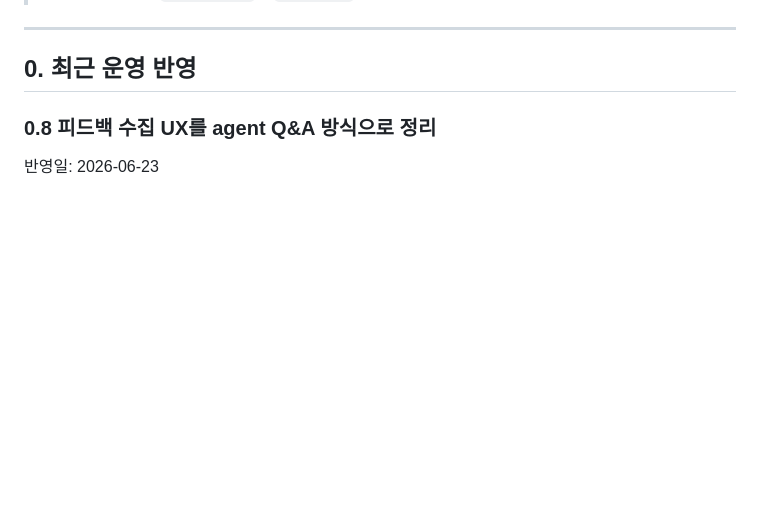
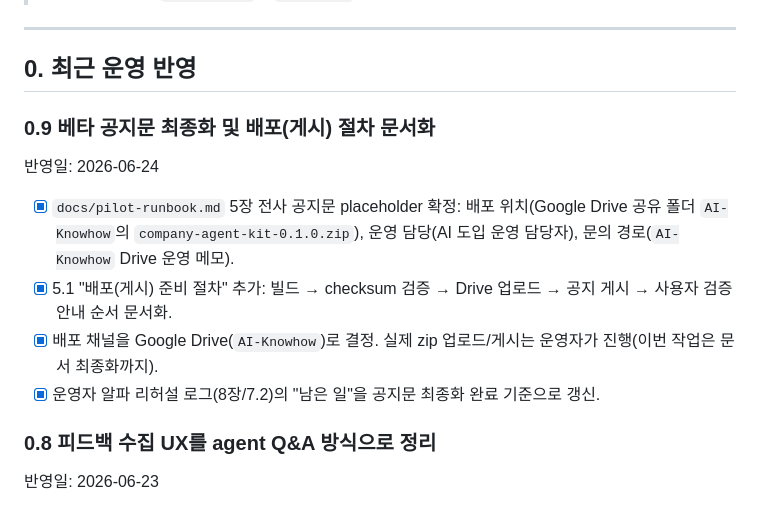
Before and after one commit to puzzle-drimaes/agent_guide, a Markdown page: Finish.md, the part around the change. Rendered like a GitHub page; blank space fills up the shorter version.

```diff
--- a/Finish.md
+++ b/Finish.md
@@ -8,6 +8,15 @@
 ---
 
 ## 0. 최근 운영 반영
+
+### 0.9 베타 공지문 최종화 및 배포(게시) 절차 문서화
+
+반영일: 2026-06-24
+
+- [x] `docs/pilot-runbook.md` 5장 전사 공지문 placeholder 확정: 배포 위치(Google Drive 공유 폴더 `AI-Knowhow`의 `company-agent-kit-0.1.0.zip`), 운영 담당(AI 도입 운영 담당자), 문의 경로(`AI-Knowhow` Drive 운영 메모).
+- [x] 5.1 "배포(게시) 준비 절차" 추가: 빌드 → checksum 검증 → Drive 업로드 → 공지 게시 → 사용자 검증 안내 순서 문서화.
+- [x] 배포 채널을 Google Drive(`AI-Knowhow`)로 결정. 실제 zip 업로드/게시는 운영자가 진행(이번 작업은 문서 최종화까지).
+- [x] 운영자 알파 리허설 로그(8장/7.2)의 "남은 일"을 공지문 최종화 완료 기준으로 갱신.
 
 ### 0.8 피드백 수집 UX를 agent Q&A 방식으로 정리
 
```
Also changed, not shown: docs/pilot-alpha-rehearsal-log.md (+2 -2 lines), docs/pilot-runbook.md (+20 -4 lines).
